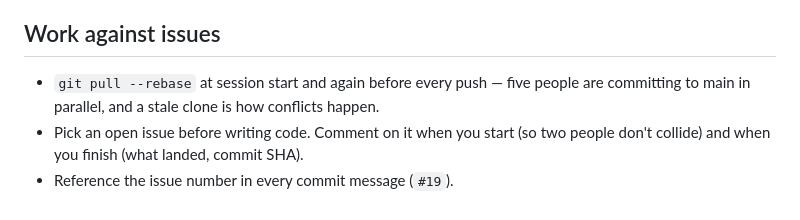
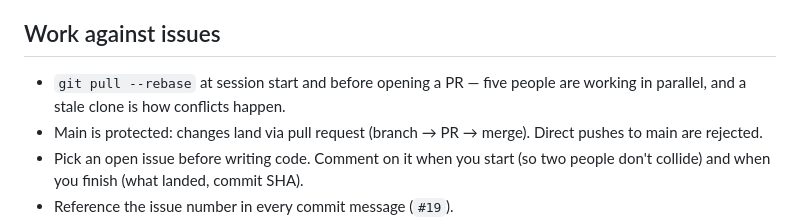
Before and after one commit to nawagner/SlopChecker, a Markdown page: CLAUDE.md, the part around the change. Rendered like a GitHub page.

Commit message:
CLAUDE.md: document PR-only main and pull-first convention
Co-Authored-By: Claude Fable 5 <noreply@anthropic.com>
Claude-Session: https://claude.ai/code/session_01FSgxQVxT4tLv7ZWSdTtJwV

```diff
--- a/CLAUDE.md
+++ b/CLAUDE.md
@@ -8,9 +8,10 @@ Team ideation doc: ask a teammate for the Google Doc link. The issue tree
 
 ## Work against issues
 
-- `git pull --rebase` at session start and again before every push — five
-  people are committing to main in parallel, and a stale clone is how
-  conflicts happen.
+- `git pull --rebase` at session start and before opening a PR — five
+  people are working in parallel, and a stale clone is how conflicts happen.
+- Main is protected: changes land via pull request (branch → PR → merge).
+  Direct pushes to main are rejected.
 - Pick an open issue before writing code. Comment on it when you start (so two
   people don't collide) and when you finish (what landed, commit SHA).
 - Reference the issue number in every commit message (`#19`).
```
